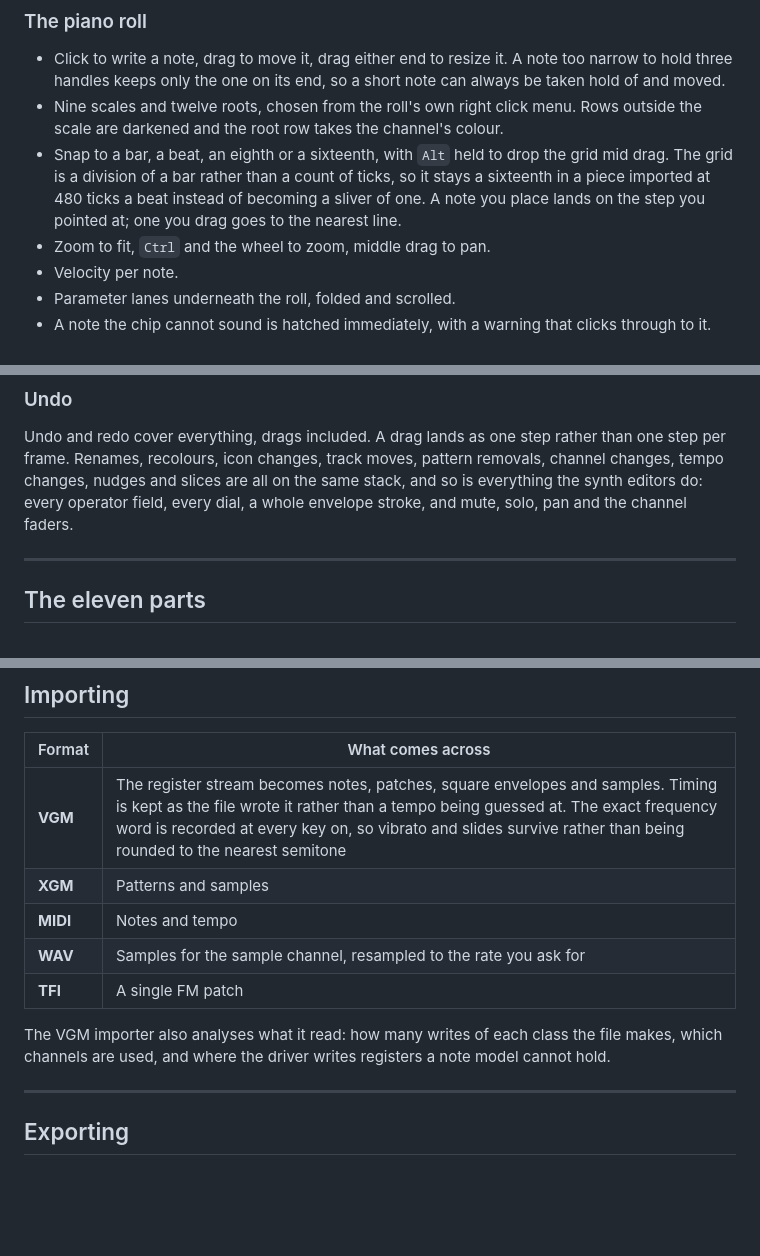
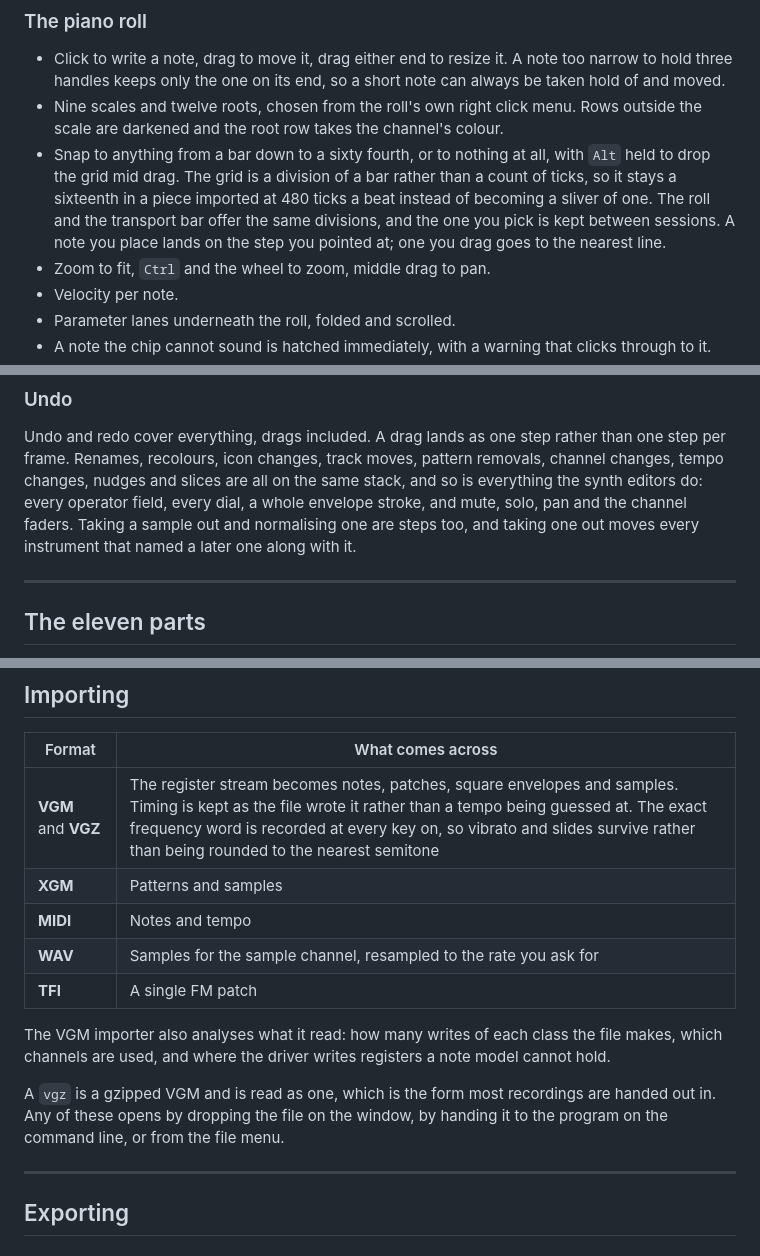
Before and after one commit to MeguminBOT/md-synth-daw, a Markdown page: docs/FEATURES.md, 3 parts joined by grey strips. GitHub-like rendering; blank space fills up the shorter version.

Commit message:
[Docs] the grid, undo and the importers say what they now do
The grid reached a sixteenth when it was written up and now reaches a
sixty fourth, undo covers the recording edits, and a gzipped recording
and a dropped file both open.

```diff
--- a/docs/FEATURES.md
+++ b/docs/FEATURES.md
@@ -45,10 +45,12 @@ A track can also drive one automation lane of a channel it does not otherwise ow
   of and moved.
 - Nine scales and twelve roots, chosen from the roll's own right click menu. Rows outside the scale
   are darkened and the root row takes the channel's colour.
-- Snap to a bar, a beat, an eighth or a sixteenth, with `Alt` held to drop the grid mid
-  drag. The grid is a division of a bar rather than a count of ticks, so it stays a
-  sixteenth in a piece imported at 480 ticks a beat instead of becoming a sliver of one.
-  A note you place lands on the step you pointed at; one you drag goes to the nearest line.
+- Snap to anything from a bar down to a sixty fourth, or to nothing at all, with `Alt`
+  held to drop the grid mid drag. The grid is a division of a bar rather than a count of
+  ticks, so it stays a sixteenth in a piece imported at 480 ticks a beat instead of
+  becoming a sliver of one. The roll and the transport bar offer the same divisions, and
+  the one you pick is kept between sessions. A note you place lands on the step you
+  pointed at; one you drag goes to the nearest line.
 - Zoom to fit, `Ctrl` and the wheel to zoom, middle drag to pan.
 - Velocity per note.
 - Parameter lanes underneath the roll, folded and scrolled.
@@ -75,7 +77,8 @@ Undo and redo cover everything, drags included. A drag lands as one step rather
 frame. Renames, recolours, icon changes, track moves, pattern removals, channel changes, tempo
 changes, nudges and slices are all on the same stack, and so is everything the synth editors do:
 every operator field, every dial, a whole envelope stroke, and mute, solo, pan and the channel
-faders.
+faders. Taking a sample out and normalising one are steps too, and taking one out moves every
+instrument that named a later one along with it.
 
 ---
 
@@ -200,7 +203,7 @@ and the checks compare the live stream against the offline one on every run.
 
 | Format | What comes across |
 | --- | --- |
-| **VGM** | The register stream becomes notes, patches, square envelopes and samples. Timing is kept as the file wrote it rather than a tempo being guessed at. The exact frequency word is recorded at every key on, so vibrato and slides survive rather than being rounded to the nearest semitone |
+| **VGM** and **VGZ** | The register stream becomes notes, patches, square envelopes and samples. Timing is kept as the file wrote it rather than a tempo being guessed at. The exact frequency word is recorded at every key on, so vibrato and slides survive rather than being rounded to the nearest semitone |
 | **XGM** | Patterns and samples |
 | **MIDI** | Notes and tempo |
 | **WAV** | Samples for the sample channel, resampled to the rate you ask for |
@@ -208,6 +211,10 @@ and the checks compare the live stream against the offline one on every run.
 
 The VGM importer also analyses what it read: how many writes of each class the file makes, which
 channels are used, and where the driver writes registers a note model cannot hold.
+
+A `vgz` is a gzipped VGM and is read as one, which is the form most recordings are handed
+out in. Any of these opens by dropping the file on the window, by handing it to the program
+on the command line, or from the file menu.
 
 ---
 
```
